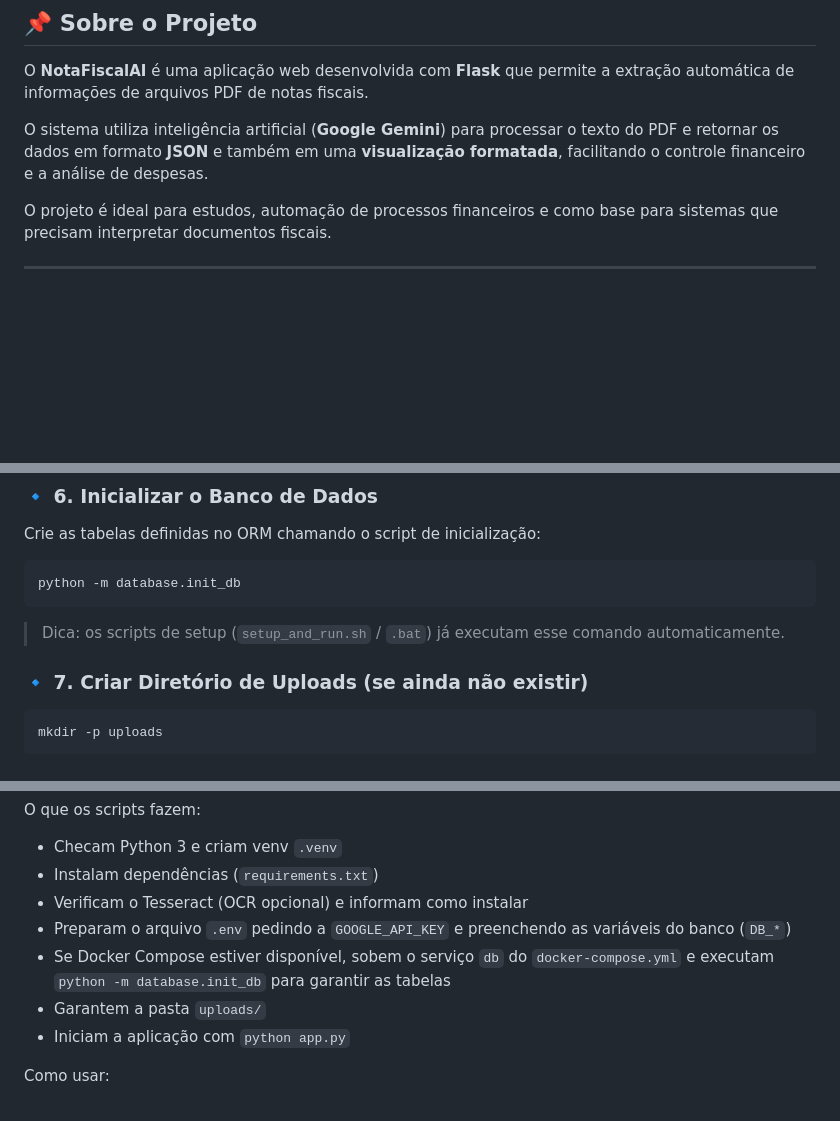
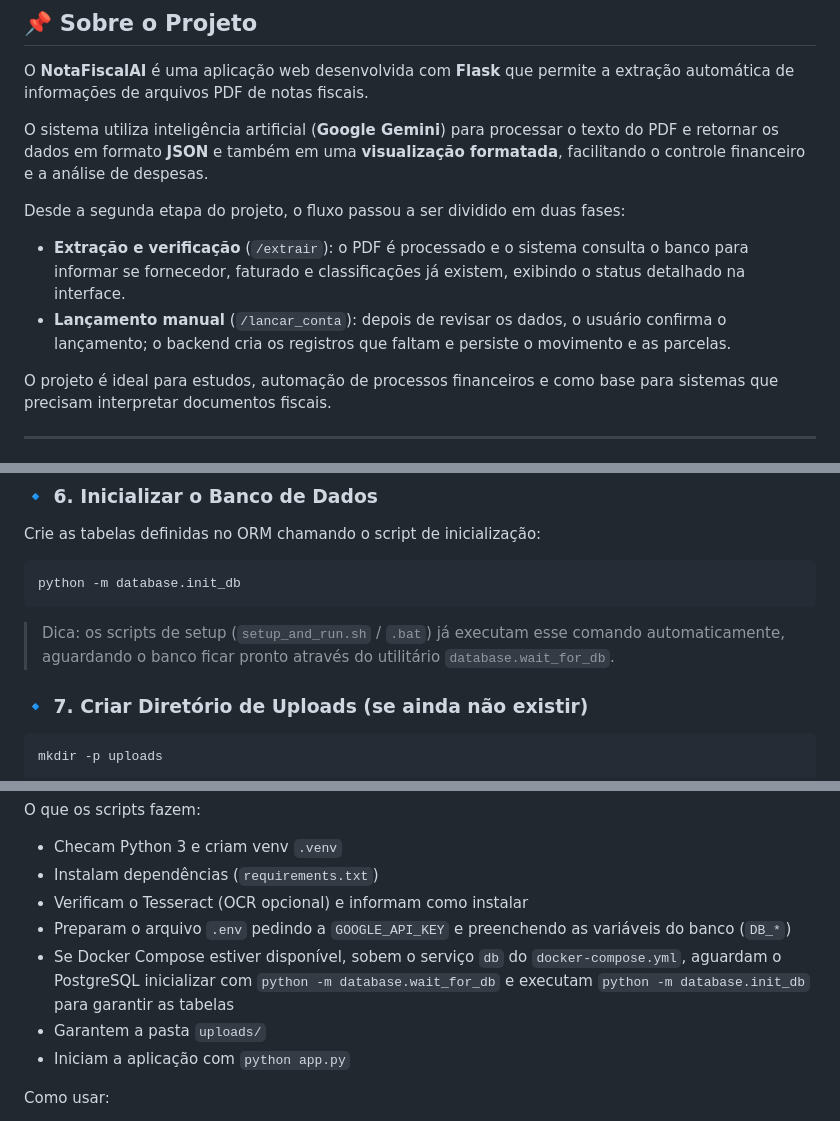
Before and after one commit to muddyorc/Leitor_Nota_IA, a Markdown page: README.md, 3 parts joined by grey strips. Drawn GitHub-style; blank space fills up the shorter version.

````diff
--- a/README.md
+++ b/README.md
@@ -7,6 +7,11 @@
 O **NotaFiscalAI** é uma aplicação web desenvolvida com **Flask** que permite a extração automática de informações de arquivos PDF de notas fiscais.
 
 O sistema utiliza inteligência artificial (**Google Gemini**) para processar o texto do PDF e retornar os dados em formato **JSON** e também em uma **visualização formatada**, facilitando o controle financeiro e a análise de despesas.
+
+Desde a segunda etapa do projeto, o fluxo passou a ser dividido em duas fases:
+
+- **Extração e verificação** (`/extrair`): o PDF é processado e o sistema consulta o banco para informar se fornecedor, faturado e classificações já existem, exibindo o status detalhado na interface.
+- **Lançamento manual** (`/lancar_conta`): depois de revisar os dados, o usuário confirma o lançamento; o backend cria os registros que faltam e persiste o movimento e as parcelas.
 
 O projeto é ideal para estudos, automação de processos financeiros e como base para sistemas que precisam interpretar documentos fiscais.
 
@@ -76,7 +81,7 @@ Crie as tabelas definidas no ORM chamando o script de inicialização:
 python -m database.init_db
 ```
 
-> Dica: os scripts de setup (`setup_and_run.sh` / `.bat`) já executam esse comando automaticamente.
+> Dica: os scripts de setup (`setup_and_run.sh` / `.bat`) já executam esse comando automaticamente, aguardando o banco ficar pronto através do utilitário `database.wait_for_db`.
 
 ### 🔹 7. Criar Diretório de Uploads (se ainda não existir)
 
@@ -123,7 +128,7 @@ O que os scripts fazem:
 - Instalam dependências (`requirements.txt`)
 - Verificam o Tesseract (OCR opcional) e informam como instalar
 - Preparam o arquivo `.env` pedindo a `GOOGLE_API_KEY` e preenchendo as variáveis do banco (`DB_*`)
-- Se Docker Compose estiver disponível, sobem o serviço `db` do `docker-compose.yml` e executam `python -m database.init_db` para garantir as tabelas
+- Se Docker Compose estiver disponível, sobem o serviço `db` do `docker-compose.yml`, aguardam o PostgreSQL inicializar com `python -m database.wait_for_db` e executam `python -m database.init_db` para garantir as tabelas
 - Garantem a pasta `uploads/`
 - Iniciam a aplicação com `python app.py`
 
````
Also changed, not shown: other parts of README.md (+47 -0 lines).
